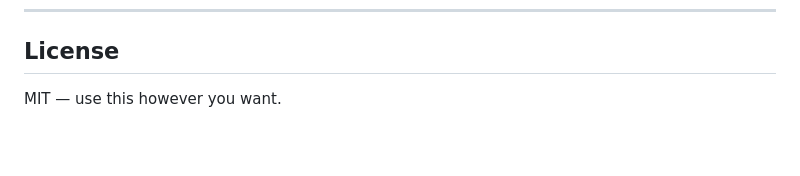
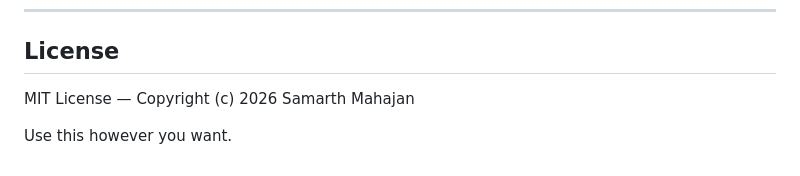
Before and after one commit to GitSamarth/VectorForge, a Markdown page: README.md, the part around the change. GitHub-like rendering; blank space fills up the shorter version.

```diff
--- a/README.md
+++ b/README.md
@@ -360,4 +360,6 @@ Recompile and restart.
 
 ## License
 
-MIT — use this however you want.
+MIT License — Copyright (c) 2026 Samarth Mahajan
+
+Use this however you want.
```
